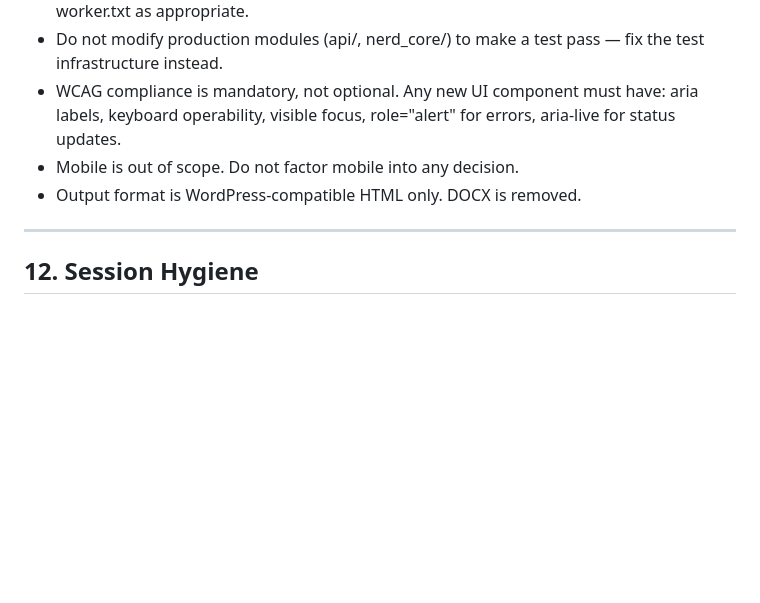
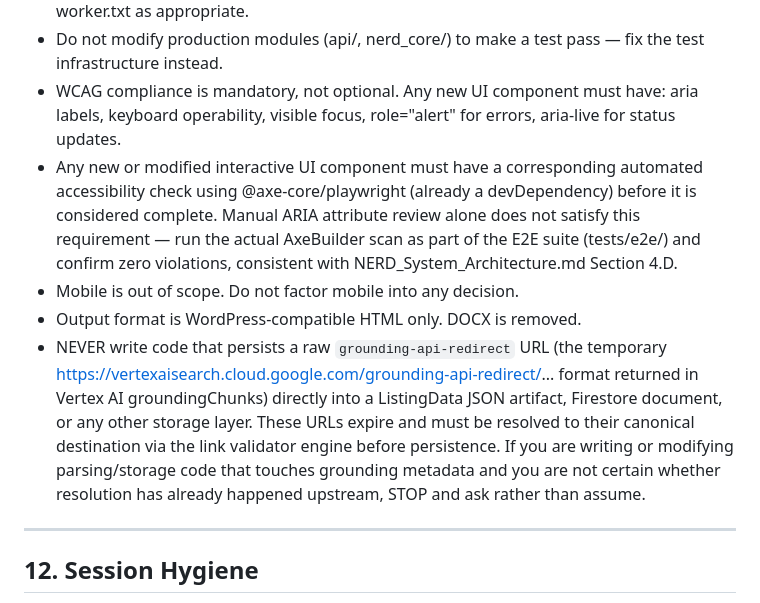
Before and after one commit to wyattever/nerd, a Markdown page: GEMINI.md, the part around the change. GitHub-like rendering; blank space fills up the shorter version.

Commit message:
docs: mandate automated axe-core checks, ban raw grounding-redirect persistence
- Section 11 (Code Change Rules): adds explicit requirement that new/
  modified interactive UI components get an automated
  @axe-core/playwright scan (AxeBuilder, zero violations) in addition
  to the existing manual WCAG property checklist. Closes a gap where
  "WCAG compliance is mandatory" could be satisfied without ever
  running the automated tool already present as a devDependency.
- Section 11: adds explicit ban on persisting raw
  grounding-api-redirect URLs from Vertex AI groundingChunks into any
  storage layer. The resolution requirement already existed in
  NERD_System_Architecture.md Section 3.B; this surfaces it directly
  in

```diff
--- a/GEMINI.md
+++ b/GEMINI.md
@@ -257,8 +257,23 @@ type: short description (imperative, max 72 chars)
 - WCAG compliance is mandatory, not optional. Any new UI component must
   have: aria labels, keyboard operability, visible focus, role="alert"
   for errors, aria-live for status updates.
+- Any new or modified interactive UI component must have a corresponding
+  automated accessibility check using @axe-core/playwright (already a
+  devDependency) before it is considered complete. Manual ARIA attribute
+  review alone does not satisfy this requirement — run the actual
+  AxeBuilder scan as part of the E2E suite (tests/e2e/) and confirm zero
+  violations, consistent with NERD_System_Architecture.md Section 4.D.
 - Mobile is out of scope. Do not factor mobile into any decision.
 - Output format is WordPress-compatible HTML only. DOCX is removed.
+- NEVER write code that persists a raw `grounding-api-redirect` URL
+  (the temporary https://vertexaisearch.cloud.google.com/grounding-api-redirect/...
+  format returned in Vertex AI groundingChunks) directly into a
+  ListingData JSON artifact, Firestore document, or any other storage
+  layer. These URLs expire and must be resolved to their canonical
+  destination via the link validator engine before persistence. If you
+  are writing or modifying parsing/storage code that touches grounding
+  metadata and you are not certain whether resolution has already
+  happened upstream, STOP and ask rather than assume.
 
 ---
 
```
